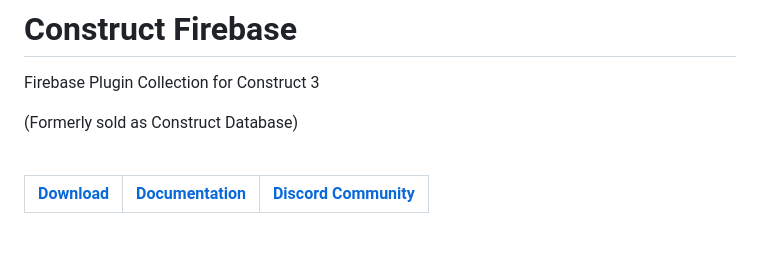
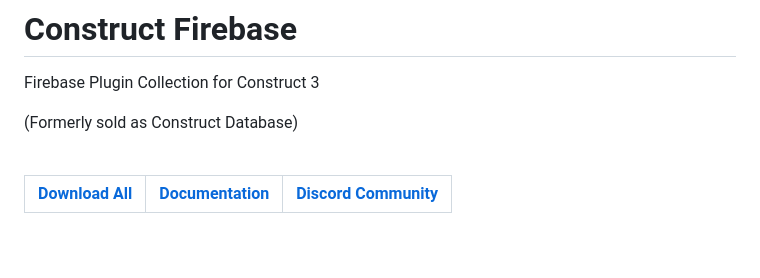
Before and after one commit to SparshaDhar/ConstructFirebase, a Markdown page: README.md, the part around the change. Rendered like a GitHub page.

```diff
--- a/README.md
+++ b/README.md
@@ -7,7 +7,7 @@ Firebase Plugin Collection for Construct 3
 
 <br>
 
-|[Download](https://github.com/SparshaDhar/ConstructFirebase/archive/refs/heads/main.zip)|[Documentation](https://sparshadhar.github.io/ConstructFirebase/docs/intro)|[Discord Community](https://discord.gg/9FG9M224K3)|
+|[Download All](https://github.com/SparshaDhar/ConstructFirebase/archive/refs/heads/main.zip)|[Documentation](https://sparshadhar.github.io/ConstructFirebase/docs/intro)|[Discord Community](https://discord.gg/9FG9M224K3)|
 |---|---|---|
 
 <br>
```
